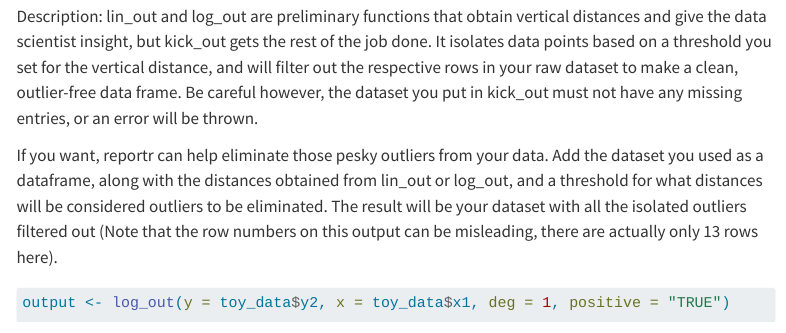
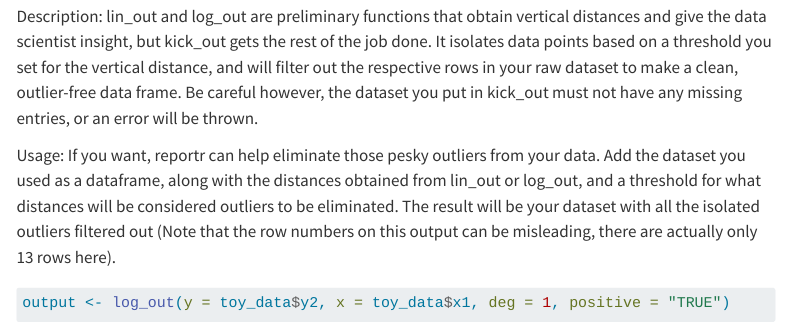
Before and after one commit to owennhorton/owennhorton.github.io, a Quarto document (reportr.qmd): the page in a window 1100 px wide, from 1270 px down. Rendered offline with R 4.5, knitr and Pandoc in place of Quarto, with nearby package versions; some code elsewhere in the file could not run offline; menus at the side of the page are left out.

Commit message:
Fixed a small error in the reportr section

````diff
--- a/reportr.qmd
+++ b/reportr.qmd
@@ -64,7 +64,7 @@ log_out(y = toy_data$y2, x = toy_data$x1, deg = 1, positive = "TRUE")
 
 Description: lin_out and log_out are preliminary functions that obtain vertical distances and give the data scientist insight, but kick_out gets the rest of the job done. It isolates data points based on a threshold you set for the vertical distance, and will filter out the respective rows in your raw dataset to make a clean, outlier-free data frame. Be careful however, the dataset you put in kick_out must not have any missing entries, or an error will be thrown.
 
-If you want, reportr can help eliminate those pesky outliers from your data. Add the dataset you used as a dataframe, along with the distances obtained from lin_out or log_out, and a threshold for what distances will be considered outliers to be eliminated. The result will be your dataset with all the isolated outliers filtered out (Note that the row numbers on this output can be misleading, there are actually only 13 rows here).
+Usage: If you want, reportr can help eliminate those pesky outliers from your data. Add the dataset you used as a dataframe, along with the distances obtained from lin_out or log_out, and a threshold for what distances will be considered outliers to be eliminated. The result will be your dataset with all the isolated outliers filtered out (Note that the row numbers on this output can be misleading, there are actually only 13 rows here).
 
 ```{r}
 output <- log_out(y = toy_data$y2, x = toy_data$x1, deg = 1, positive = "TRUE")
````
Also changed, not shown: docs/search.json, 1 other file.
